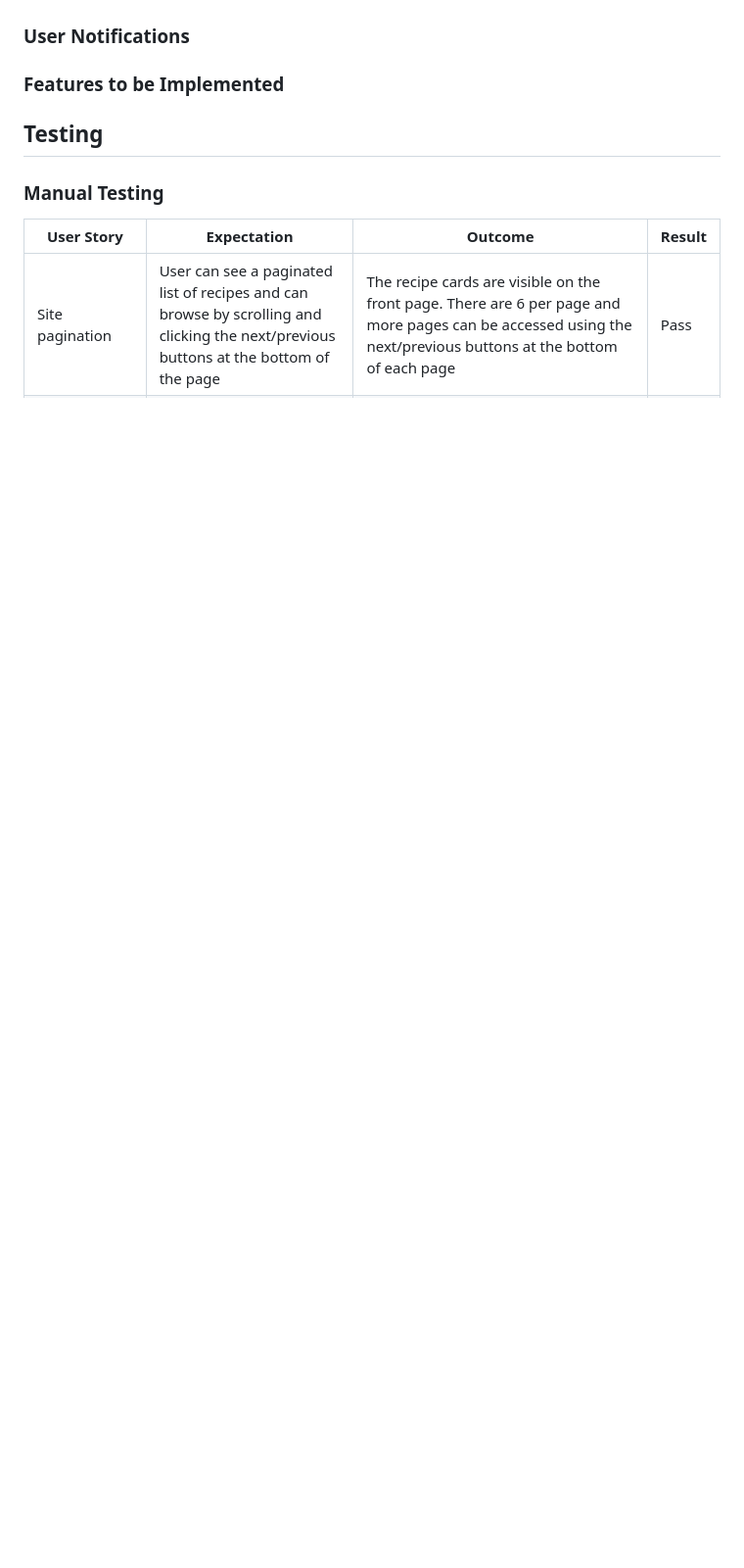
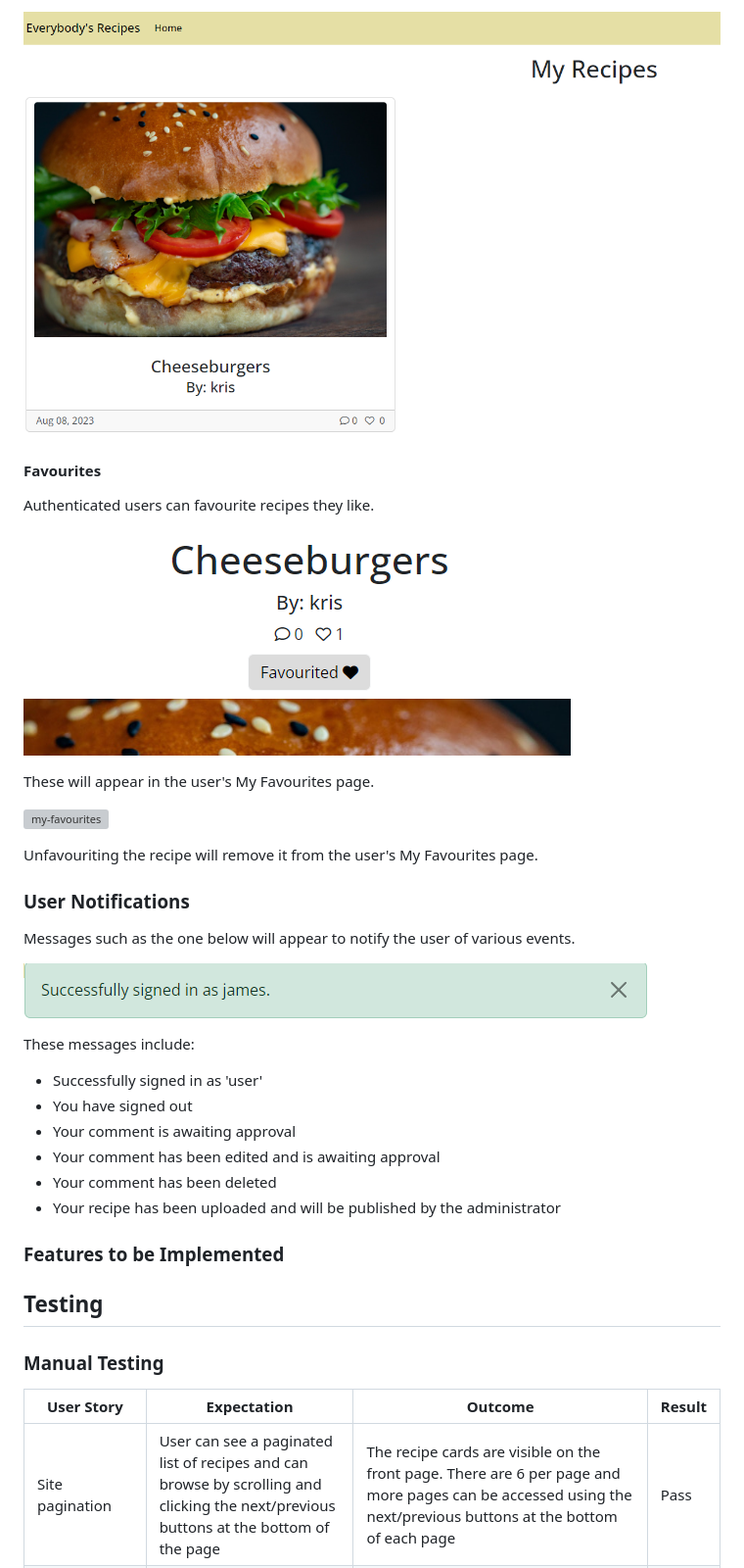
Before and after one commit to jp-clarke/everybodys-recipes, a Markdown page: README.md, the part around the change printed below. Shown: that part at 98% size. Drawn GitHub-style; pictures changed too: static/documentation/favourited.PNG (added), static/documentation/my-recipes.PNG (added), static/documentation/signed-in.PNG (added); blank space fills up the shorter version; grey boxes are pictures that could not be loaded.

Commit message:
CRUD Functionality and User Notifications

```diff
--- a/README.md
+++ b/README.md
@@ -118,4 +133,30 @@ The navigation bar is a customised version of the responsive Bootstrap 5.3 navba
+![my-recipes](static/documentation/my-recipes.PNG)
+
+#### Favourites
+
+Authenticated users can favourite recipes they like.
+
+![favourited](static/documentation/favourited.PNG)
+
+These will appear in the user's My Favourites page.
+
+![my-favourites](static/documentation/my-favourites.PNG)
+
+Unfavouriting the recipe will remove it from the user's My Favourites page.
+
 ### User Notifications
+
+Messages such as the one below will appear to notify the user of various events.
+
+![signed-in-message](static/documentation/signed-in.PNG)
+
+These messages include:
+- Successfully signed in as 'user'
+- You have signed out
+- Your comment is awaiting approval
+- Your comment has been edited and is awaiting approval
+- Your comment has been deleted
+- Your recipe has been uploaded and will be published by the administrator
 
 ### Features to be Implemented
 
```
Also changed, not shown: other parts of README.md (+16 -1 lines), static/documentation/comments.PNG (added), static/documentation/create-recipe.PNG (added), 1 other file.
